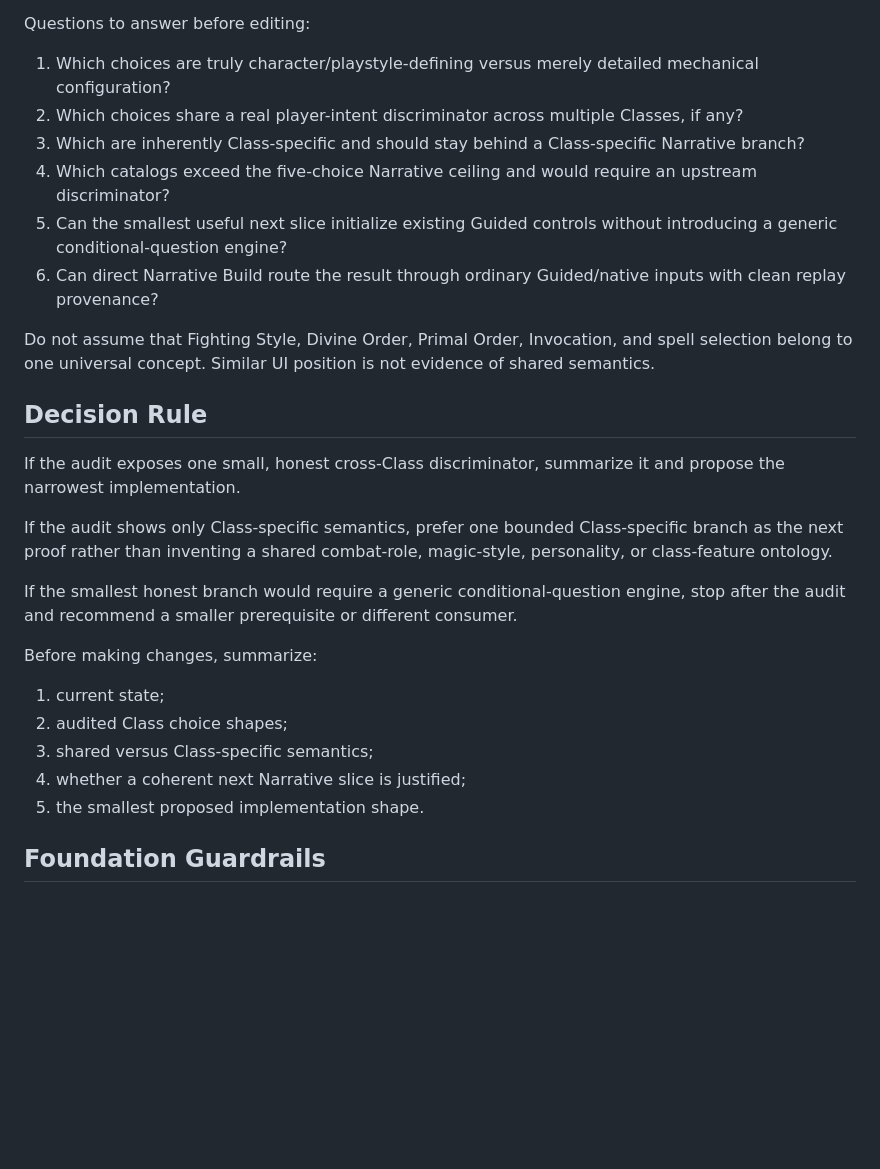
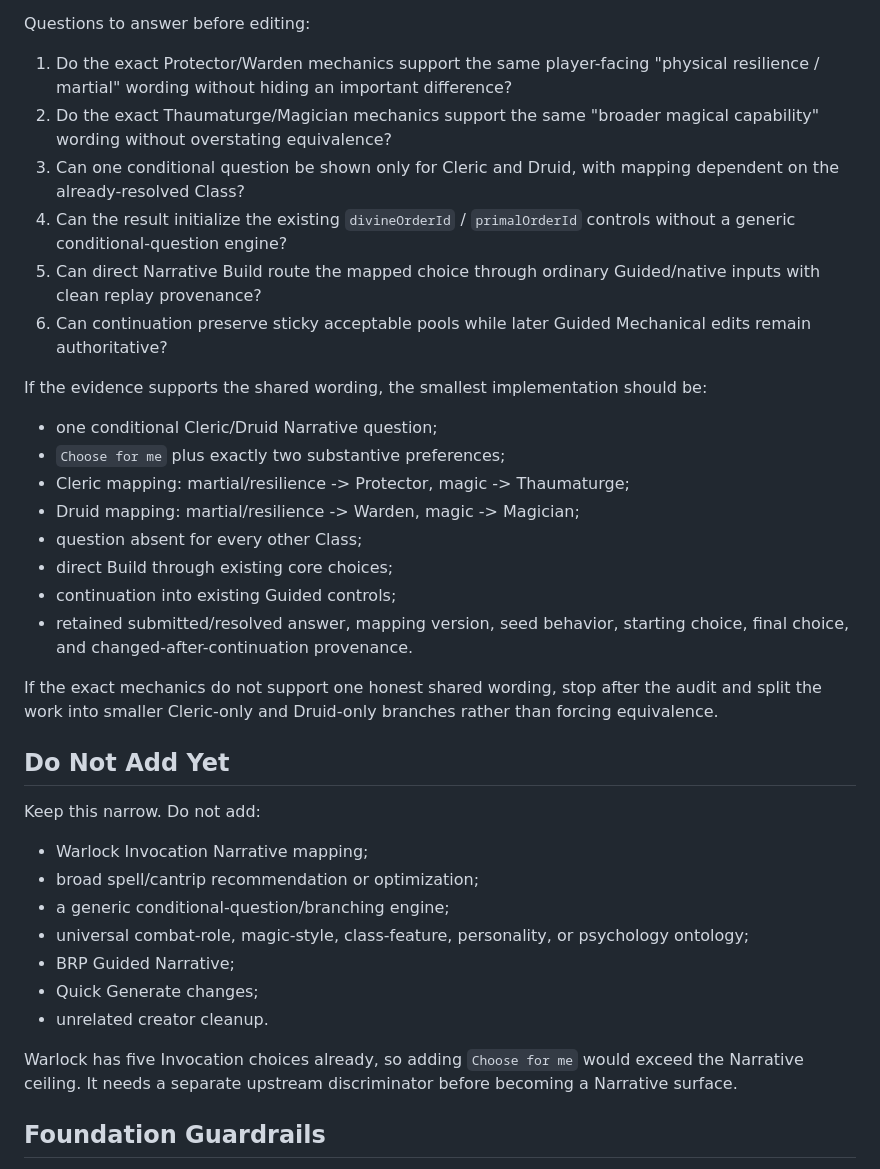
Before and after one commit to Three-Wheeled-Sloth-Studio/Character-Forge, a Markdown page: refs/handoffs/next-dev-prompt.md, the part around one of its changes. GitHub-like rendering; blank space fills up the shorter version.

```diff
--- a/refs/handoffs/next-dev-prompt.md
+++ b/refs/handoffs/next-dev-prompt.md
@@ -111,30 +142,39 @@ Audit the actual currently supported Level 1 D&D Class-owned choices that materi
 
 Questions to answer before editing:
 
-1. Which choices are truly character/playstyle-defining versus merely detailed mechanical configuration?
-2. Which choices share a real player-intent discriminator across multiple Classes, if any?
-3. Which are inherently Class-specific and should stay behind a Class-specific Narrative branch?
-4. Which catalogs exceed the five-choice Narrative ceiling and would require an upstream discriminator?
-5. Can the smallest useful next slice initialize existing Guided controls without introducing a generic conditional-question engine?
-6. Can direct Narrative Build route the result through ordinary Guided/native inputs with clean replay provenance?
+1. Do the exact Protector/Warden mechanics support the same player-facing "physical resilience / martial" wording without hiding an important difference?
+2. Do the exact Thaumaturge/Magician mechanics support the same "broader magical capability" wording without overstating equivalence?
+3. Can one conditional question be shown only for Cleric and Druid, with mapping dependent on the already-resolved Class?
+4. Can the result initialize the existing `divineOrderId` / `primalOrderId` controls without a generic conditional-question engine?
+5. Can direct Narrative Build route the mapped choice through ordinary Guided/native inputs with clean replay provenance?
+6. Can continuation preserve sticky acceptable pools while later Guided Mechanical edits remain authoritative?
 
-Do not assume that Fighting Style, Divine Order, Primal Order, Invocation, and spell selection belong to one universal concept. Similar UI position is not evidence of shared semantics.
+If the evidence supports the shared wording, the smallest implementation should be:
 
-## Decision Rule
+- one conditional Cleric/Druid Narrative question;
+- `Choose for me` plus exactly two substantive preferences;
+- Cleric mapping: martial/resilience -> Protector, magic -> Thaumaturge;
+- Druid mapping: martial/resilience -> Warden, magic -> Magician;
+- question absent for every other Class;
+- direct Build through existing core choices;
+- continuation into existing Guided controls;
+- retained submitted/resolved answer, mapping version, seed behavior, starting choice, final choice, and changed-after-continuation provenance.
 
-If the audit exposes one small, honest cross-Class discriminator, summarize it and propose the narrowest implementation.
+If the exact mechanics do not support one honest shared wording, stop after the audit and split the work into smaller Cleric-only and Druid-only branches rather than forcing equivalence.
 
-If the audit shows only Class-specific semantics, prefer one bounded Class-specific branch as the next proof rather than inventing a shared combat-role, magic-style, personality, or class-feature ontology.
+## Do Not Add Yet
 
-If the smallest honest branch would require a generic conditional-question engine, stop after the audit and recommend a smaller prerequisite or different consumer.
+Keep this narrow. Do not add:
 
-Before making changes, summarize:
+- Warlock Invocation Narrative mapping;
+- broad spell/cantrip recommendation or optimization;
+- a generic conditional-question/branching engine;
+- universal combat-role, magic-style, class-feature, personality, or psychology ontology;
+- BRP Guided Narrative;
+- Quick Generate changes;
+- unrelated creator cleanup.
 
-1. current state;
-2. audited Class choice shapes;
-3. shared versus Class-specific semantics;
-4. whether a coherent next Narrative slice is justified;
-5. the smallest proposed implementation shape.
+Warlock has five Invocation choices already, so adding `Choose for me` would exceed the Narrative ceiling. It needs a separate upstream discriminator before becoming a Narrative surface.
 
 ## Foundation Guardrails
 
```
Also changed, not shown: other parts of refs/handoffs/next-dev-prompt.md (+67 -50 lines).
